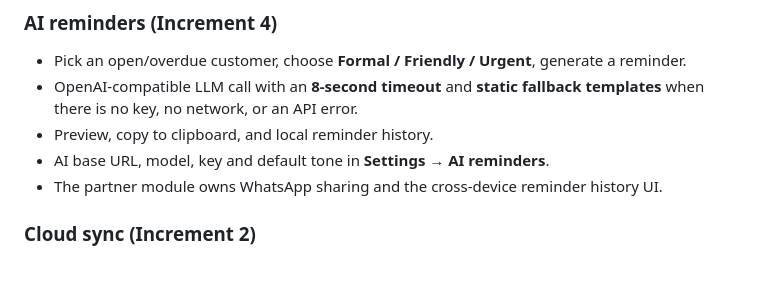
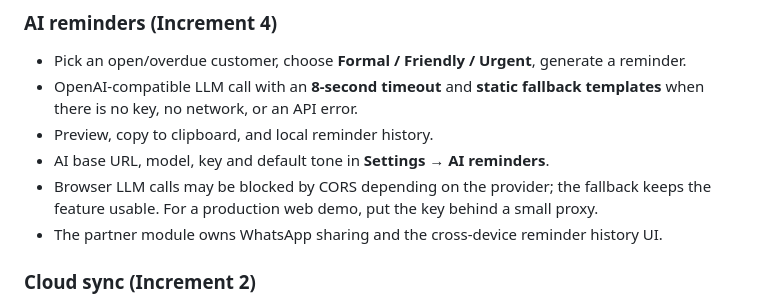
Before and after one commit to changvui/smartpayla, a Markdown page: README.md, the part around the change. Drawn GitHub-style; blank space fills up the shorter version.

Commit message:
Document AI CORS note and refresh screenshots

```diff
--- a/README.md
+++ b/README.md
@@ -27,6 +27,7 @@ This repository is the implementation for the FYP report. The core increments ar
 - OpenAI-compatible LLM call with an **8-second timeout** and **static fallback templates** when there is no key, no network, or an API error.
 - Preview, copy to clipboard, and local reminder history.
 - AI base URL, model, key and default tone in **Settings → AI reminders**.
+- Browser LLM calls may be blocked by CORS depending on the provider; the fallback keeps the feature usable. For a production web demo, put the key behind a small proxy.
 - The partner module owns WhatsApp sharing and the cross-device reminder history UI.
 
 ### Cloud sync (Increment 2)
```
